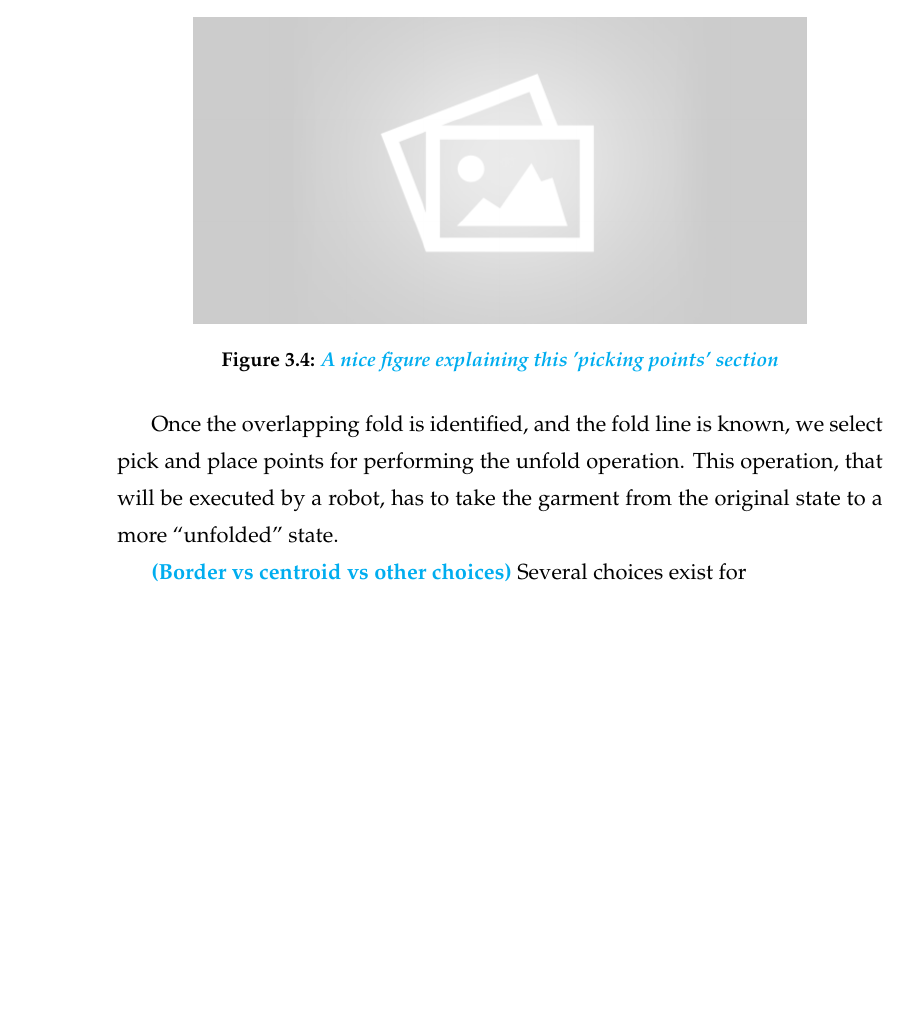
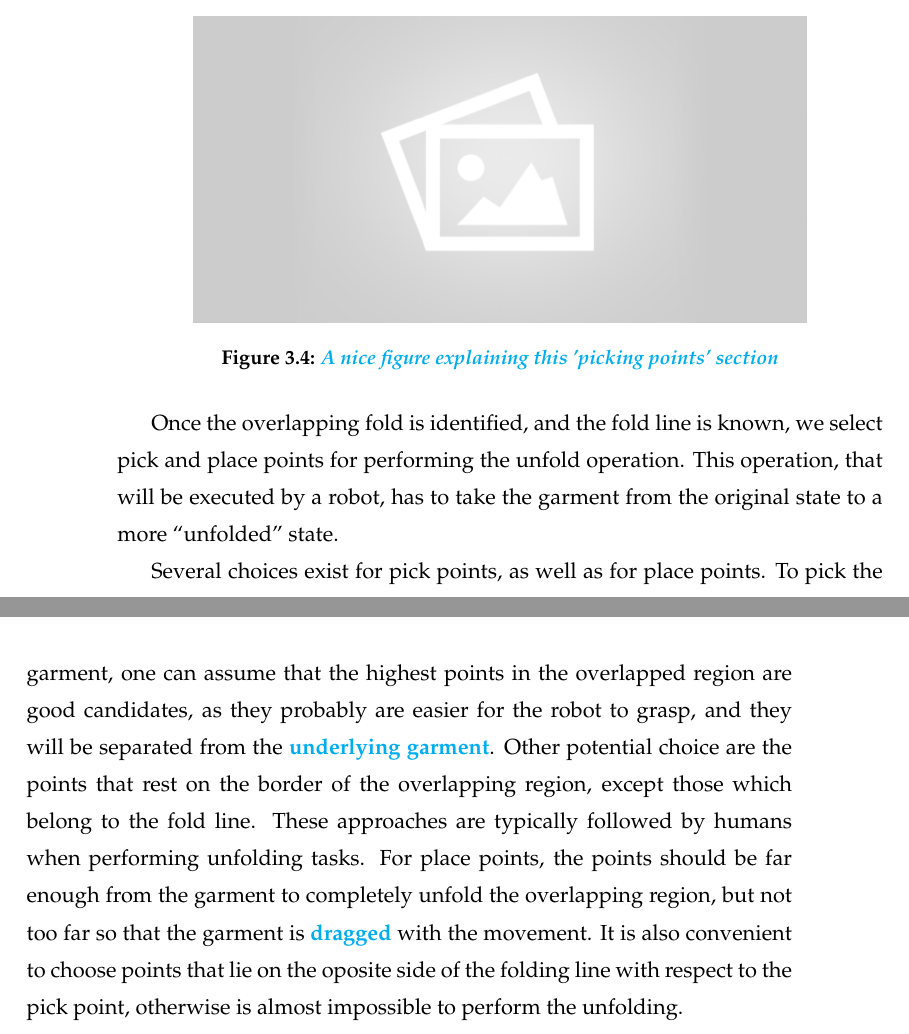
Before and after one commit to David-Estevez/master-thesis, a LaTeX thesis (master_thesis.tex, which reads architecture.tex): part of page 31 of 53 before the commit and two parts of pages 31 and 32 of 53 after it, the two joined at a grey line, cut so that both start at the same text, the shorter picture padded with empty space. Compiled offline with pdfLaTeX.

Commit message:
Add candidate for section PnP points to architecture

```diff
--- a/architecture.tex
+++ b/architecture.tex
@@ -72,4 +72,4 @@ If grouping of certain segmented regions is required, i.e. there are small super
 
 Once the overlapping fold is identified, and the fold line is known, we select pick and place points for performing the unfold operation. This operation, that will be executed by a robot, has to take the garment from the original state to a more ``unfolded'' state.
 
-\comment{(Border vs centroid vs other choices)} Several choices exist for
+Several choices exist for pick points, as well as for place points. To pick the garment, one can assume that the highest points in the overlapped region are good candidates, as they probably are easier for the robot to grasp, and they will be separated from the \comment{underlying garment}. Other potential choice are the points that rest on the border of the overlapping region, except those which belong to the fold line. These approaches are typically followed by humans when performing unfolding tasks. For place points, the points should be far enough from the garment to completely unfold the overlapping region, but not too far so that the garment is \comment{dragged} with the movement. It is also convenient to choose points that lie on the oposite side of the folding line with respect to the pick point, otherwise is almost impossible to perform the unfolding.
```
